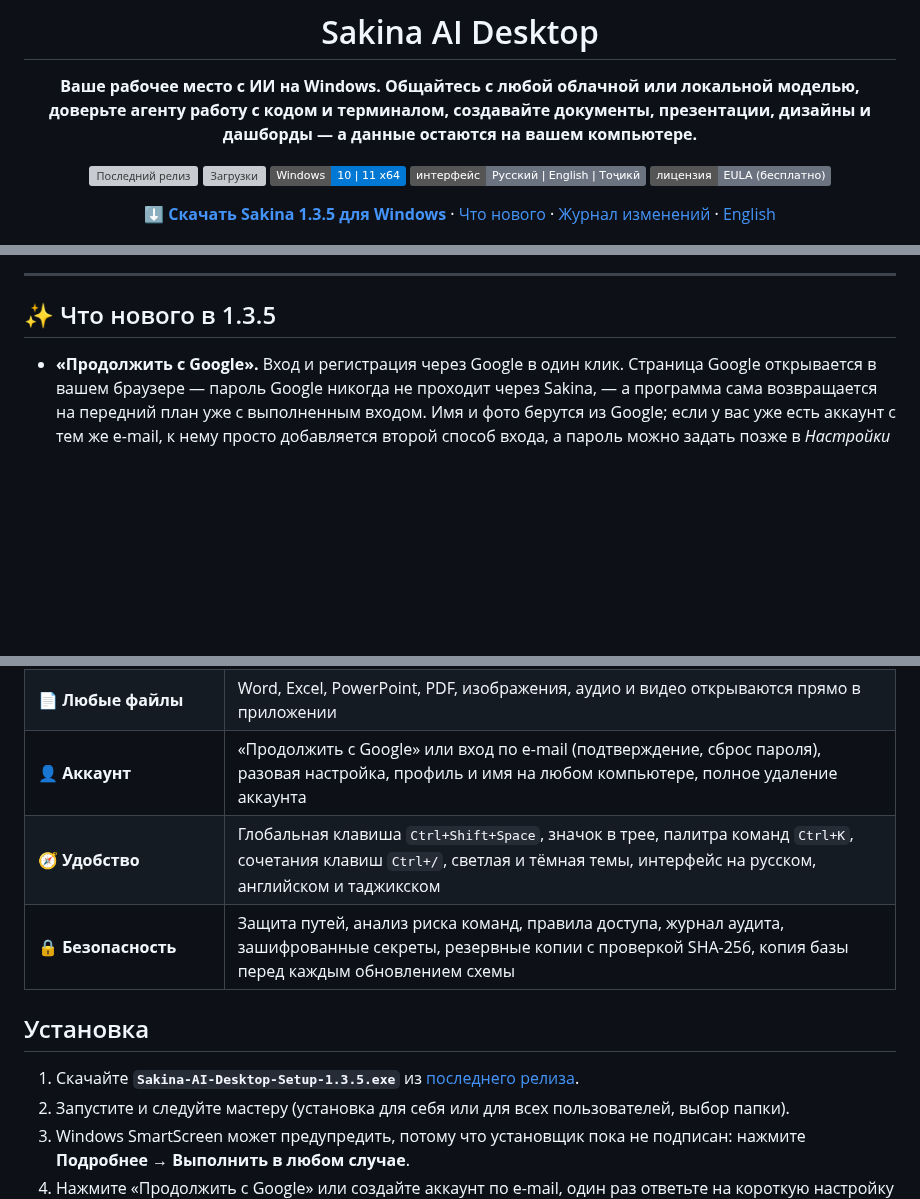
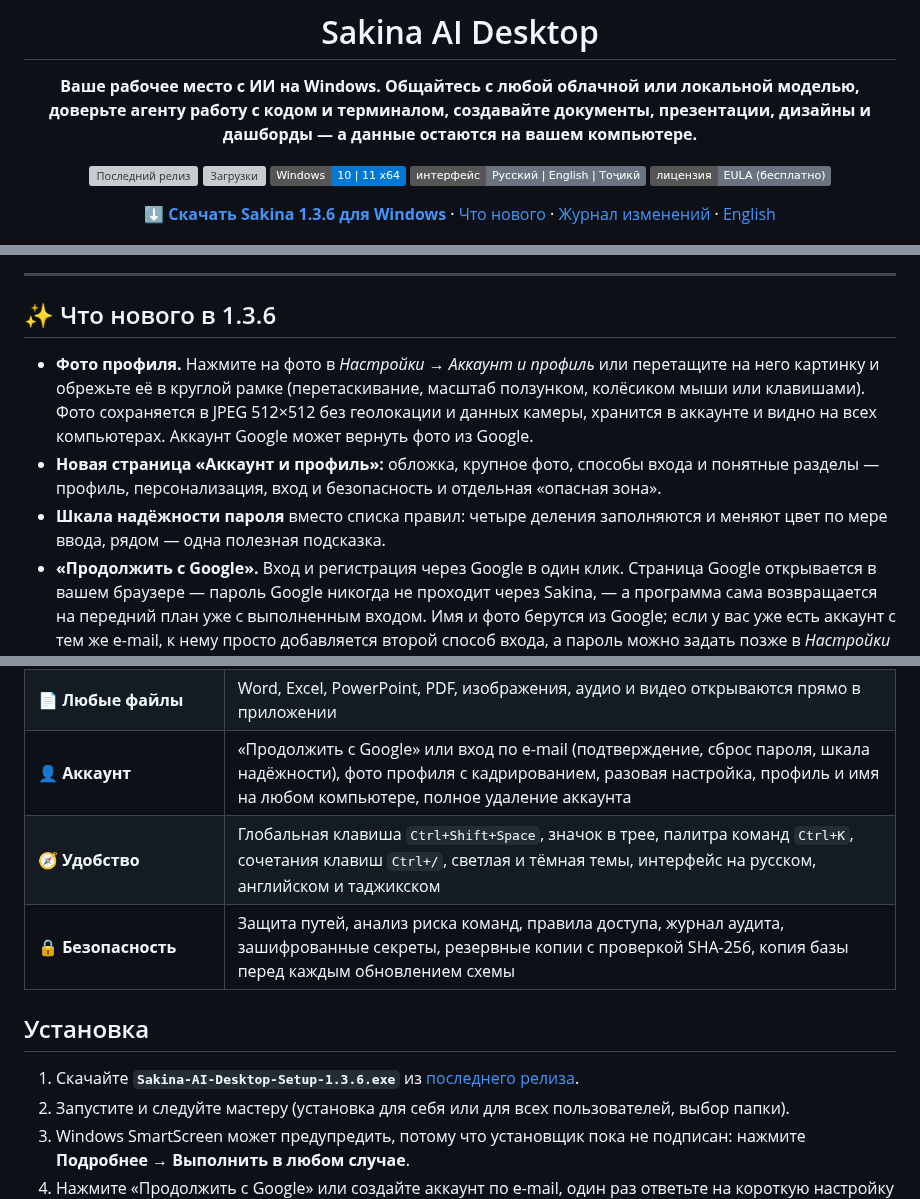
Before and after one commit to imomzoda-dev/SakinaAiDesktop, a Markdown page: README.ru.md, 3 parts joined by grey strips. Drawn GitHub-style; badges without logos; blank space fills up the shorter version; grey boxes are pictures that could not be loaded.

```diff
--- a/README.ru.md
+++ b/README.ru.md
@@ -12,7 +12,7 @@
 ![Языки](https://img.shields.io/badge/интерфейс-Русский%20%7C%20English%20%7C%20Тоҷикӣ-6b7280)
 [![Лицензия](https://img.shields.io/badge/лицензия-EULA%20(бесплатно)-6b7280)](LICENSE.md)
 
-[**⬇ Скачать Sakina 1.3.5 для Windows**](https://github.com/imomzoda-dev/SakinaAiDesktop/releases/latest) · [Что нового](#-что-нового-в-135) · [Журнал изменений](CHANGELOG.md) · [English](README.md)
+[**⬇ Скачать Sakina 1.3.6 для Windows**](https://github.com/imomzoda-dev/SakinaAiDesktop/releases/latest) · [Что нового](#-что-нового-в-136) · [Журнал изменений](CHANGELOG.md) · [English](README.md)
 
 <img src="docs/screenshots/chat.png" alt="Sakina AI Desktop — чат" width="900" />
 
@@ -20,8 +20,11 @@
 
 ---
 
-## ✨ Что нового в 1.3.5
+## ✨ Что нового в 1.3.6
 
+- **Фото профиля.** Нажмите на фото в *Настройки → Аккаунт и профиль* или перетащите на него картинку и обрежьте её в круглой рамке (перетаскивание, масштаб ползунком, колёсиком мыши или клавишами). Фото сохраняется в JPEG 512×512 без геолокации и данных камеры, хранится в аккаунте и видно на всех компьютерах. Аккаунт Google может вернуть фото из Google.
+- **Новая страница «Аккаунт и профиль»:** обложка, крупное фото, способы входа и понятные разделы — профиль, персонализация, вход и безопасность и отдельная «опасная зона».
+- **Шкала надёжности пароля** вместо списка правил: четыре деления заполняются и меняют цвет по мере ввода, рядом — одна полезная подсказка.
 - **«Продолжить с Google».** Вход и регистрация через Google в один клик. Страница Google открывается в вашем браузере — пароль Google никогда не проходит через Sakina, — а программа сама возвращается на передний план уже с выполненным входом. Имя и фото берутся из Google; если у вас уже есть аккаунт с тем же e-mail, к нему просто добавляется второй способ входа, а пароль можно задать позже в *Настройки → Аккаунт*.
 - **Дизайн — теперь галерея.** Всё, что вы создаёте, собрано в одном месте, как «Артефакты» в Claude: карточки с живым превью, время последнего изменения, избранное, поиск, фильтр по типу и сортировка. Наведите на карточку, чтобы открыть её на весь экран, начать показ презентации, сделать копию или удалить.
 - **Новое: Документы.** Отчёты, коммерческие предложения, статьи, инструкции, планы и резюме, свёрстанные как печатная страница: титульный блок, нумерованные разделы, таблицы, выноски и графики. Экспорт в PDF (A4), PNG или HTML.
@@ -131,13 +138,13 @@
 | 🖥️ **Локальный и сетевой ИИ** | 28 типов серверов с проверкой подключения в 6 шагов; распознаёт Open WebUI / Ollama / OpenAI-совместимые серверы и исправляет адрес в один клик |
 | ✨ **Skills, коннекторы, плагины** | 232 навыка, 58 MCP-коннекторов, официальный маркетплейс Anthropic и любой маркетплейс GitHub в формате Claude Code |
 | 📄 **Любые файлы** | Word, Excel, PowerPoint, PDF, изображения, аудио и видео открываются прямо в приложении |
-| 👤 **Аккаунт** | «Продолжить с Google» или вход по e-mail (подтверждение, сброс пароля), разовая настройка, профиль и имя на любом компьютере, полное удаление аккаунта |
+| 👤 **Аккаунт** | «Продолжить с Google» или вход по e-mail (подтверждение, сброс пароля, шкала надёжности), фото профиля с кадрированием, разовая настройка, профиль и имя на любом компьютере, полное удаление аккаунта |
 | 🧭 **Удобство** | Глобальная клавиша `Ctrl+Shift+Space`, значок в трее, палитра команд `Ctrl+K`, сочетания клавиш `Ctrl+/`, светлая и тёмная темы, интерфейс на русском, английском и таджикском |
 | 🔒 **Безопасность** | Защита путей, анализ риска команд, правила доступа, журнал аудита, зашифрованные секреты, резервные копии с проверкой SHA-256, копия базы перед каждым обновлением схемы |
 
 ## Установка
 
-1. Скачайте **`Sakina-AI-Desktop-Setup-1.3.5.exe`** из [последнего релиза](https://github.com/imomzoda-dev/SakinaAiDesktop/releases/latest).
+1. Скачайте **`Sakina-AI-Desktop-Setup-1.3.6.exe`** из [последнего релиза](https://github.com/imomzoda-dev/SakinaAiDesktop/releases/latest).
 2. Запустите и следуйте мастеру (установка для себя или для всех пользователей, выбор папки).
 3. Windows SmartScreen может предупредить, потому что установщик пока не подписан: нажмите **Подробнее → Выполнить в любом случае**.
 4. Нажмите «Продолжить с Google» или создайте аккаунт по e-mail, один раз ответьте на короткую настройку — и можно работать.
```
Also changed, not shown: other parts of README.ru.md (+5 -0 lines), CHANGELOG.md (+8 -0 lines), README.md (+12 -4 lines), docs/screenshots/account.png (added), docs/screenshots/password-strength.png (added).
